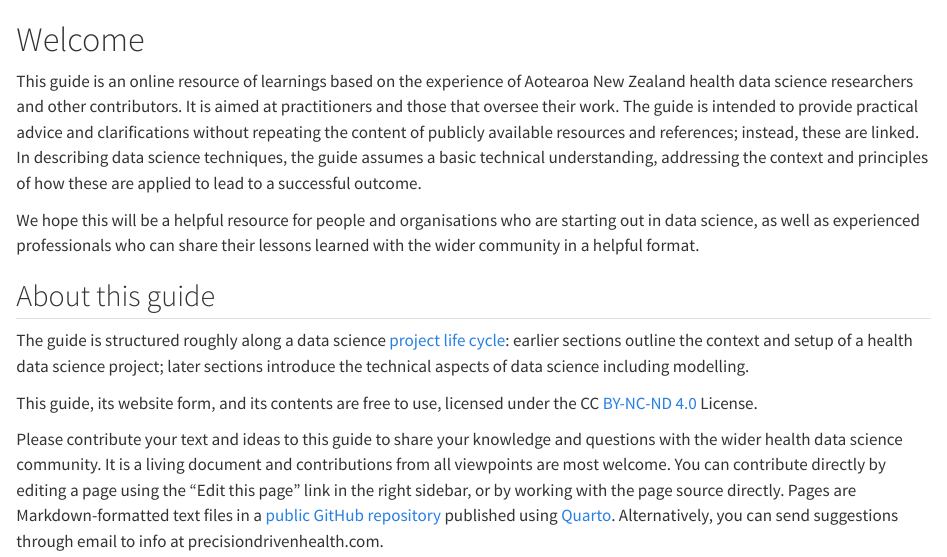
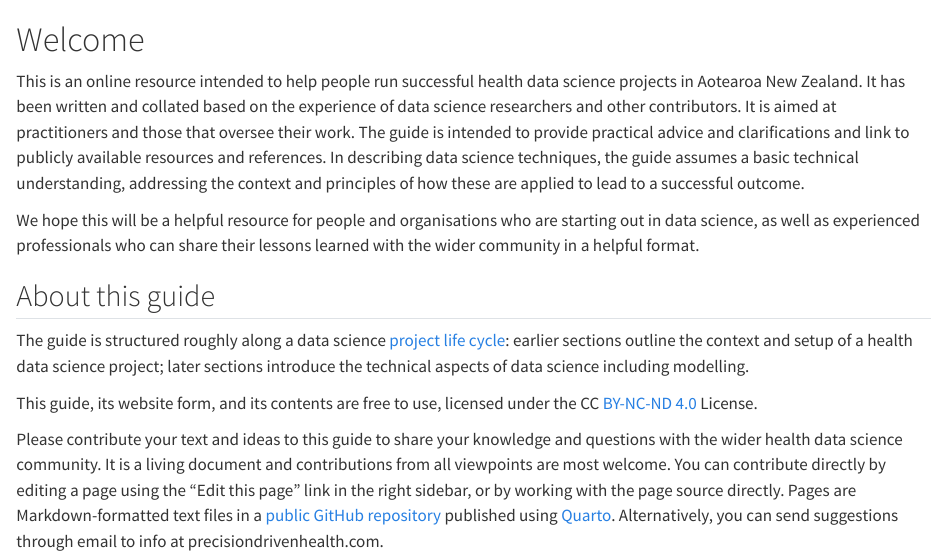
Before and after one commit to tewhatuora/data-science-guide, a Quarto document (index.qmd): the page in a window 1100 px wide, from its top. Rendered offline with R 4.5, knitr and Pandoc in place of Quarto, with nearby package versions.

Commit message:
Update index.qmd

```diff
--- a/index.qmd
+++ b/index.qmd
@@ -1,6 +1,6 @@
 # Welcome {.unnumbered}
 
-This guide is an online resource of learnings based on the experience of Aotearoa New Zealand health data science researchers and other contributors. It is aimed at practitioners and those that oversee their work. The guide is intended to provide practical advice and clarifications without repeating the content of publicly available resources and references; instead, these are linked. In describing data science techniques, the guide assumes a basic technical understanding, addressing the context and principles of how these are applied to lead to a successful outcome.
+This is an online resource intended to help people run successful health data science projects in Aotearoa New Zealand. It has been written and collated based on the experience of data science researchers and other contributors. It is aimed at practitioners and those that oversee their work. The guide is intended to provide practical advice and clarifications and link to publicly available resources and references. In describing data science techniques, the guide assumes a basic technical understanding, addressing the context and principles of how these are applied to lead to a successful outcome.
 
 We hope this will be a helpful resource for people and organisations who are starting out in data science, as well as experienced professionals who can share their lessons learned with the wider community in a helpful format.
 
```
